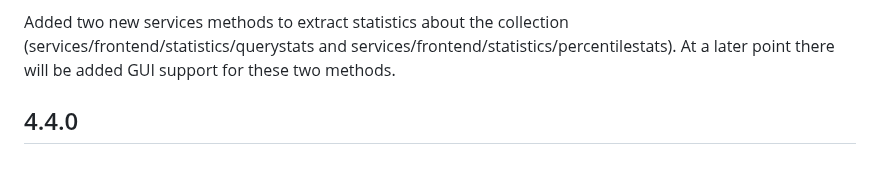
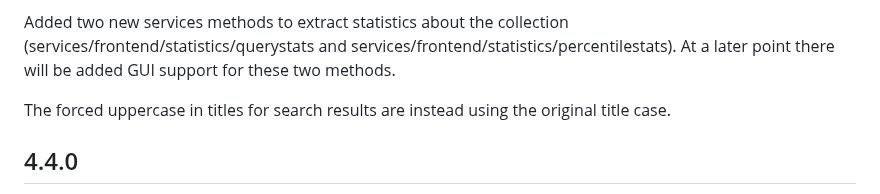
Before and after one commit to netarchivesuite/solrwayback, a Markdown page: CHANGES.md, the part around the change. GitHub-like rendering; blank space fills up the shorter version.

Commit message:
changelog for removed uppercase titles

```diff
--- a/CHANGES.md
+++ b/CHANGES.md
@@ -29,6 +29,7 @@ Export fields improvement. Can now also export to JSON and JSONL besides CVS. Op
 
 Added two new services methods to extract statistics about the collection (services/frontend/statistics/querystats and services/frontend/statistics/percentilestats). At a later point there will be added GUI support for these two methods.
 
+The forced uppercase in titles for search results are instead using the original title case.
 
 
 4.4.0
```
